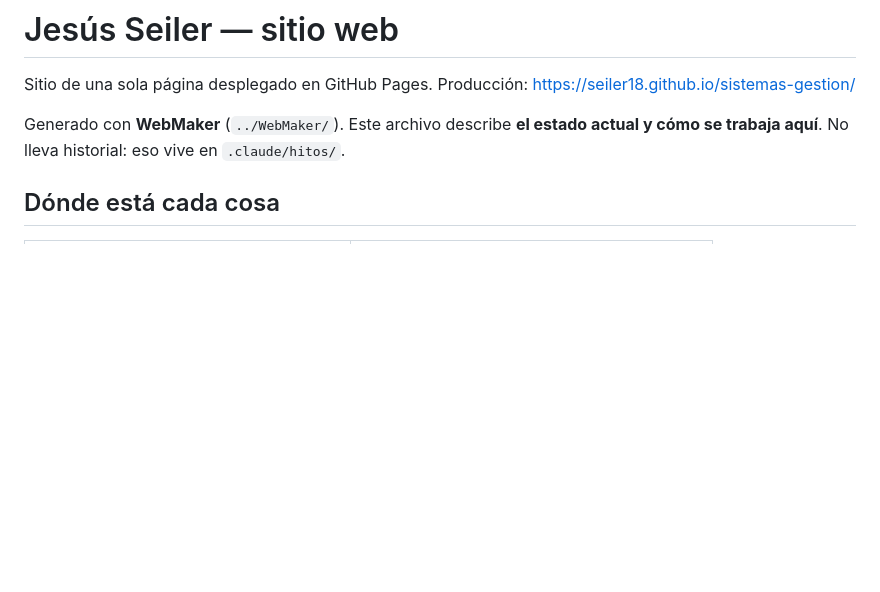
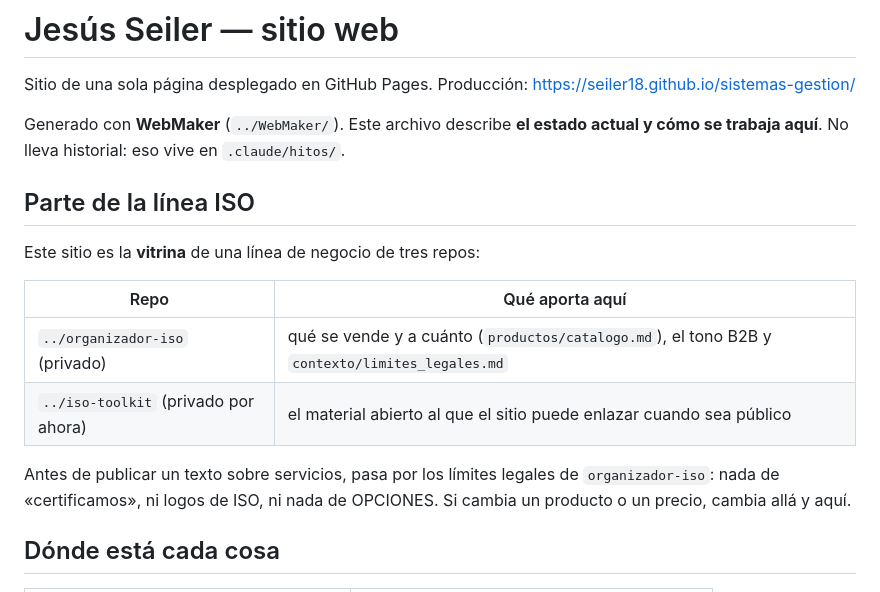
Before and after one commit to seiler18/sistemas-gestion, a Markdown page: CLAUDE.md, the part around the change. GitHub-like rendering; blank space fills up the shorter version.

Commit message:
enlazo el sitio con organizador-iso e iso-toolkit como vitrina de la línea ISO

```diff
--- a/CLAUDE.md
+++ b/CLAUDE.md
@@ -9,6 +9,19 @@ Producción: <https://seiler18.github.io/sistemas-gestion/>
 Generado con **WebMaker** (`../WebMaker/`). Este archivo describe **el estado
 actual y cómo se trabaja aquí**. No lleva historial: eso vive en
 `.claude/hitos/`.
+
+## Parte de la línea ISO
+
+Este sitio es la **vitrina** de una línea de negocio de tres repos:
+
+| Repo | Qué aporta aquí |
+|---|---|
+| `../organizador-iso` (privado) | qué se vende y a cuánto (`productos/catalogo.md`), el tono B2B y `contexto/limites_legales.md` |
+| `../iso-toolkit` (privado por ahora) | el material abierto al que el sitio puede enlazar cuando sea público |
+
+Antes de publicar un texto sobre servicios, pasa por los límites legales de
+`organizador-iso`: nada de «certificamos», ni logos de ISO, ni nada de
+OPCIONES. Si cambia un producto o un precio, cambia allá y aquí.
 
 ## Dónde está cada cosa
 
```
